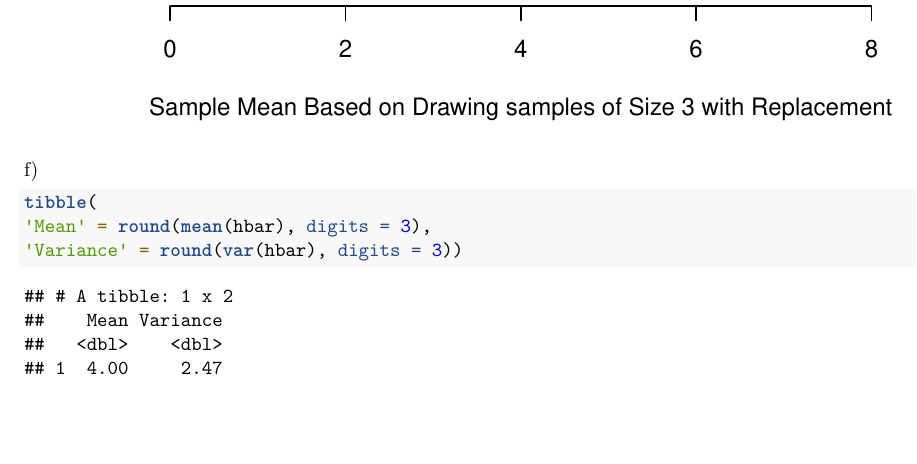
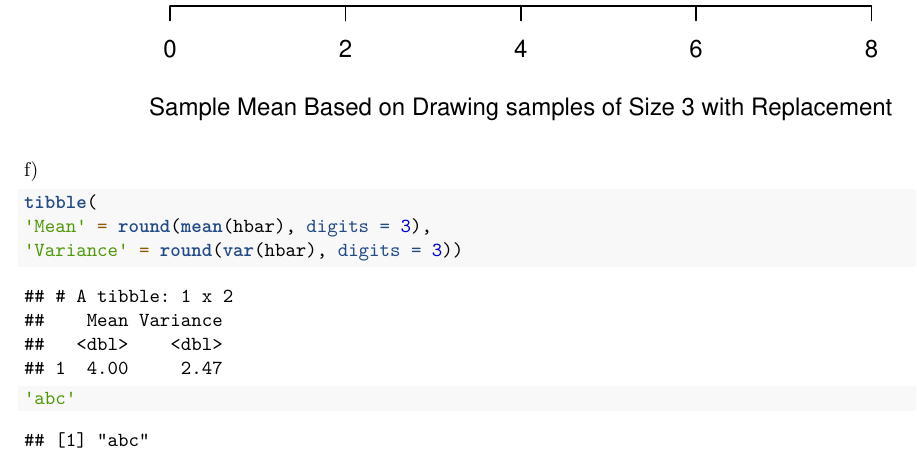
Before and after one commit to Chenzzhang/STA_304_A1, an R Markdown document (Q3/STA 304 A1 Q3 a).Rmd): part of page 4 of 4, cut so that both start at the same text, the shorter picture padded with empty space. Rendered offline with R 4.5, knitr and Pandoc, then LaTeX, with nearby package versions.

````diff
--- a/Q3/STA 304 A1 Q3 a).Rmd
+++ b/Q3/STA 304 A1 Q3 a).Rmd
@@ -47,4 +47,5 @@
 tibble(
 'Mean' = round(mean(hbar), digits = 3),
 'Variance' = round(var(hbar), digits = 3))
+'abc'
 ```
````
